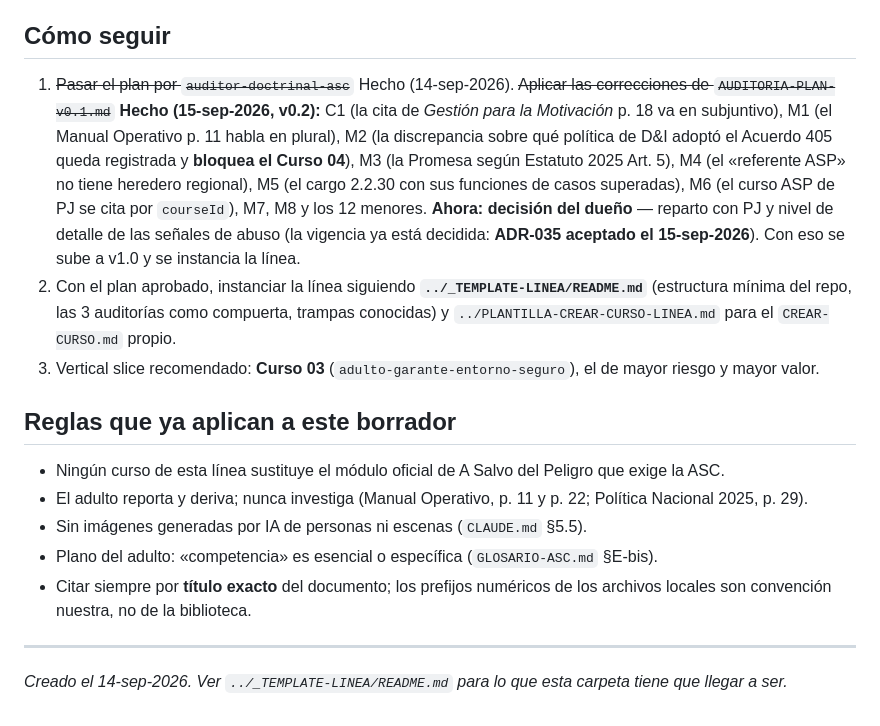
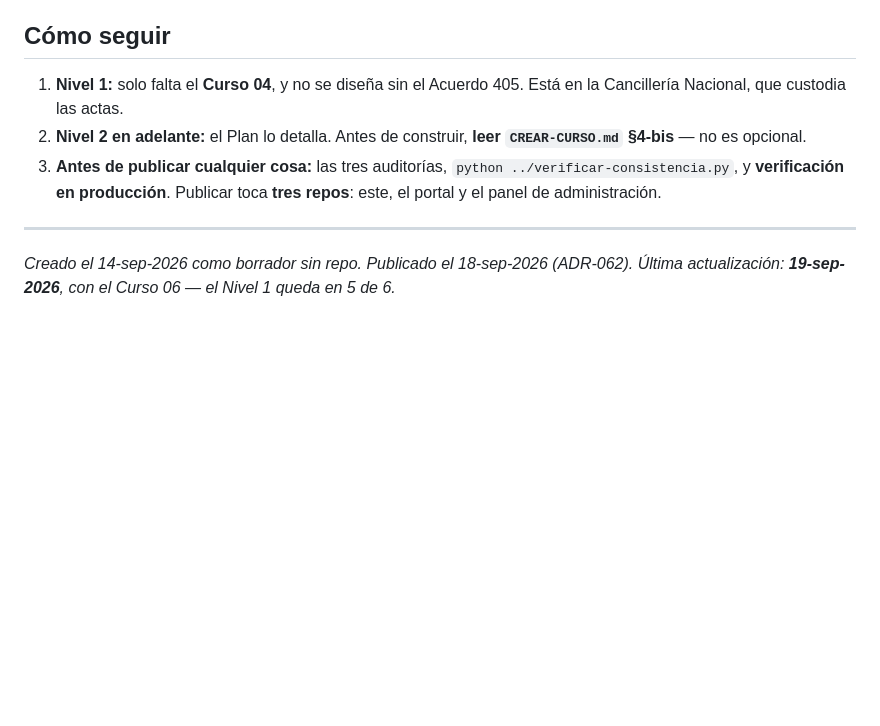
Before and after one commit to maximoaluna-blip/INDUCCION-POLITICAS-TRANSVERSALES, a Markdown page: README.md, the part around one of its changes. Drawn GitHub-style; blank space fills up the shorter version.

```diff
--- a/README.md
+++ b/README.md
@@ -20,18 +44,10 @@ No hay `CREAR-CURSO.md`, `01-Diseno-Cursos/`, `02-Plataforma-Web/`, `05-Generado
 
 ## Cómo seguir
 
-1. ~~Pasar el plan por `auditor-doctrinal-asc`~~ Hecho (14-sep-2026). ~~Aplicar las correcciones de `AUDITORIA-PLAN-v0.1.md`~~ **Hecho (15-sep-2026, v0.2):** C1 (la cita de *Gestión para la Motivación* p. 18 va en subjuntivo), M1 (el Manual Operativo p. 11 habla en plural), M2 (la discrepancia sobre qué política de D&I adoptó el Acuerdo 405 queda registrada y **bloquea el Curso 04**), M3 (la Promesa según Estatuto 2025 Art. 5), M4 (el «referente ASP» no tiene heredero regional), M5 (el cargo 2.2.30 con sus funciones de casos superadas), M6 (el curso ASP de PJ se cita por `courseId`), M7, M8 y los 12 menores. **Ahora: decisión del dueño** — reparto con PJ y nivel de detalle de las señales de abuso (la vigencia ya está decidida: **ADR-035 aceptado el 15-sep-2026**). Con eso se sube a v1.0 y se instancia la línea.
-2. Con el plan aprobado, instanciar la línea siguiendo **`../_TEMPLATE-LINEA/README.md`** (estructura mínima del repo, las 3 auditorías como compuerta, trampas conocidas) y `../PLANTILLA-CREAR-CURSO-LINEA.md` para el `CREAR-CURSO.md` propio.
-3. Vertical slice recomendado: **Curso 03** (`adulto-garante-entorno-seguro`), el de mayor riesgo y mayor valor.
-
-## Reglas que ya aplican a este borrador
-
-- Ningún curso de esta línea sustituye el módulo oficial de A Salvo del Peligro que exige la ASC.
-- El adulto reporta y deriva; nunca investiga (Manual Operativo, p. 11 y p. 22; Política Nacional 2025, p. 29).
-- Sin imágenes generadas por IA de personas ni escenas (`CLAUDE.md` §5.5).
-- Plano del adulto: «competencia» es esencial o específica (`GLOSARIO-ASC.md` §E-bis).
-- Citar siempre por **título exacto** del documento; los prefijos numéricos de los archivos locales son convención nuestra, no de la biblioteca.
+1. **Nivel 1:** solo falta el **Curso 04**, y no se diseña sin el Acuerdo 405. Está en la Cancillería Nacional, que custodia las actas.
+2. **Nivel 2 en adelante:** el Plan lo detalla. Antes de construir, **leer `CREAR-CURSO.md` §4-bis** — no es opcional.
+3. **Antes de publicar cualquier cosa:** las tres auditorías, `python ../verificar-consistencia.py`, y **verificación en producción**. Publicar toca **tres repos**: este, el portal y el panel de administración.
 
 ---
 
-_Creado el 14-sep-2026. Ver `../_TEMPLATE-LINEA/README.md` para lo que esta carpeta tiene que llegar a ser._
+_Creado el 14-sep-2026 como borrador sin repo. Publicado el 18-sep-2026 (ADR-062). Última actualización: **19-sep-2026**, con el Curso 06 — el Nivel 1 queda en 5 de 6._
```
Also changed, not shown: other parts of README.md (+36 -12 lines), Plan-de-Formacion-Linea-Politicas-Transversales.md (+1 -1 lines).
